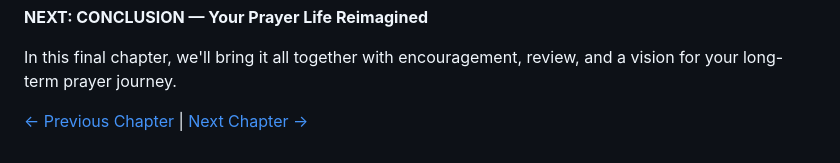
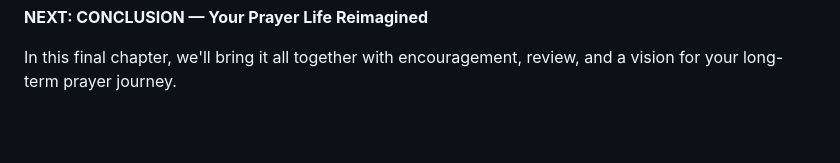
Before and after one commit to henryk4god/Prayer-System-, a Markdown page: content/chapter7.md, the part around the change. Drawn GitHub-style; blank space fills up the shorter version.

```diff
--- a/content/chapter7.md
+++ b/content/chapter7.md
@@ -141,5 +141,3 @@ You now have tools to:
 **NEXT: CONCLUSION — Your Prayer Life Reimagined**
 
 In this final chapter, we'll bring it all together with encouragement, review, and a vision for your long-term prayer journey.
-
-[← Previous Chapter](./chapter6.md) | [Next Chapter →](./conclusion.md)
```
